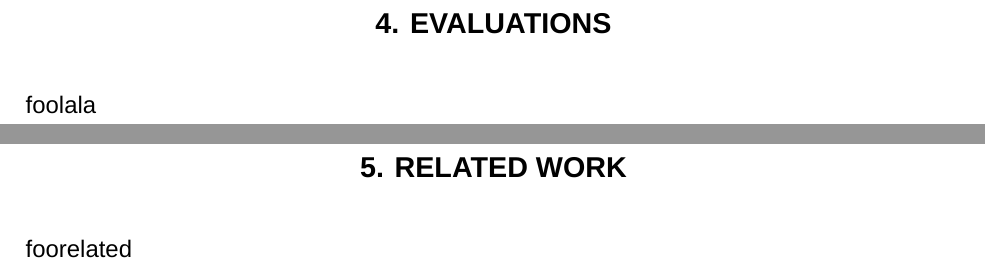
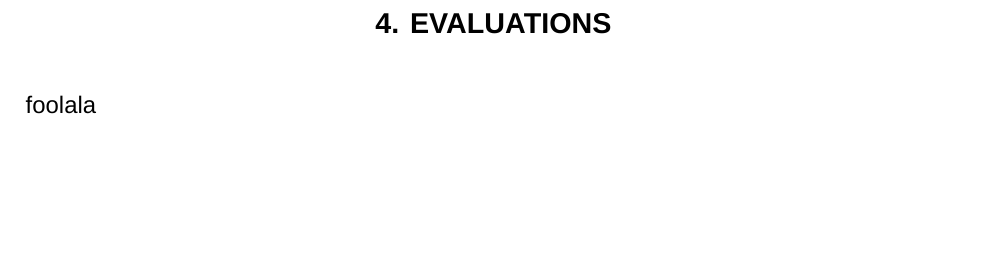
Before and after one commit to cvrac/master-thesis, a LaTeX thesis (thesis.tex, which reads chapters/relatedwork.tex): two parts of pages 33 and 34 of 37 before the commit and part of page 33 of 36 after it, the two joined at a grey line, cut so that both start at the same text, the shorter picture padded with empty space. Compiled offline with XeLaTeX; a missing font is replaced by an installed copy or a similar font.

Commit message:
Remove related work chapter

```diff
--- a/chapters/relatedwork.tex
+++ /dev/null
@@ -1,4 +0,0 @@
-%TODO: Add relatedwork
-
-\chapter{Related Work}\label{c:related-work}
-foorelated
```
Also changed, not shown: thesis.tex (+0 -1 lines).
